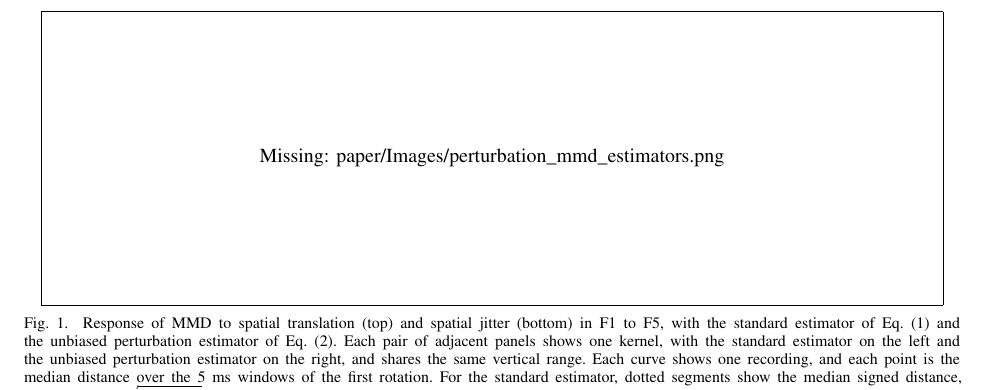
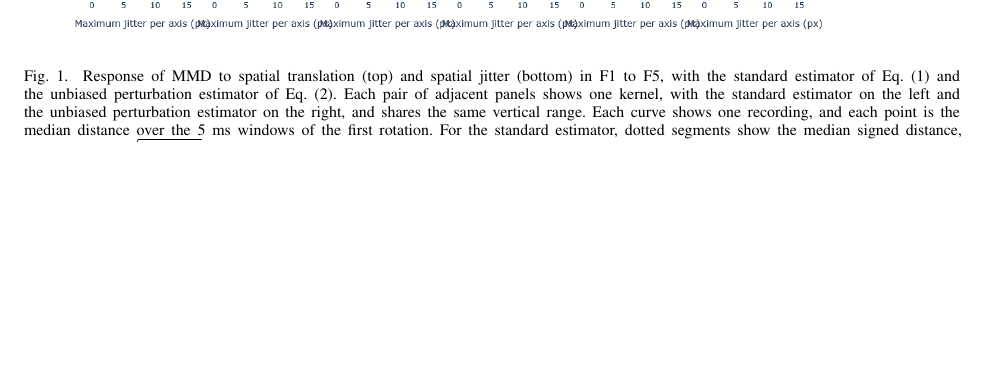
Before and after one commit to cxm3593/EventSimilarityAnalysis, a LaTeX paper (main.tex, which reads paper/sections/methodology.tex): part of page 17 of 22, cut at the place of the change, the shorter picture padded with empty space. Compiled offline with pdfLaTeX.

Commit message:
Updated with MMD for Perturbed Windows

```diff
--- a/paper/sections/methodology.tex
+++ b/paper/sections/methodology.tex
@@ -85,8 +85,8 @@ which we refer to as the unbiased perturbation MMD. The matched pairs are known
 % (plotly toolbar, "Download plot as a png"). Until it is added, a placeholder box is shown.
 \begin{figure*}[t]
   \centering
-  \IfFileExists{paper/Images/perturbation_mmd_estimators.png}{%
-    \includegraphics[width=\textwidth]{paper/Images/perturbation_mmd_estimators.png}%
+  \IfFileExists{paper/Images/mmd_estimator_comparison_median.png}{%
+    \includegraphics[width=\textwidth]{paper/Images/mmd_estimator_comparison_median.png}%
   }{%
     \fbox{\parbox[c][0.3\textwidth][c]{0.95\textwidth}{\centering Missing: paper/Images/perturbation\_mmd\_estimators.png}}%
   }
```
Also changed, not shown: paper/Images/mmd_estimator_comparison_median.png (added).
